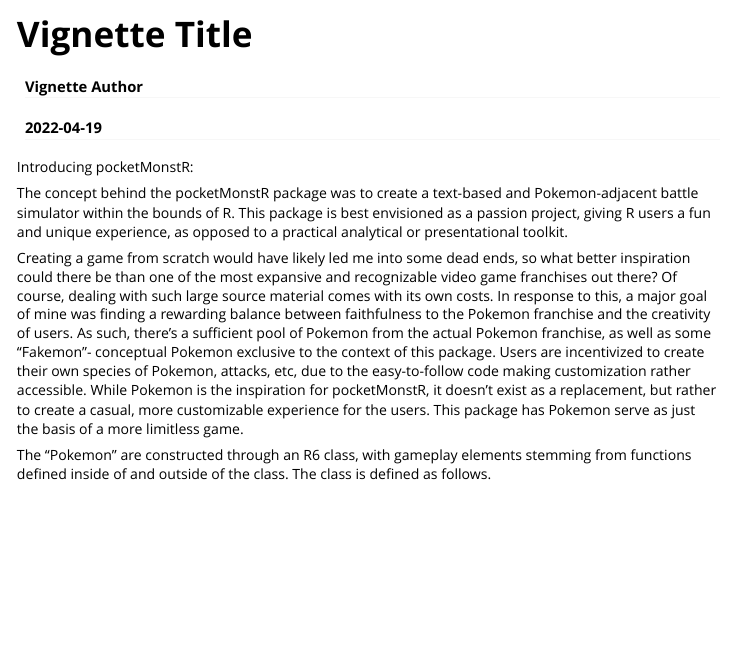
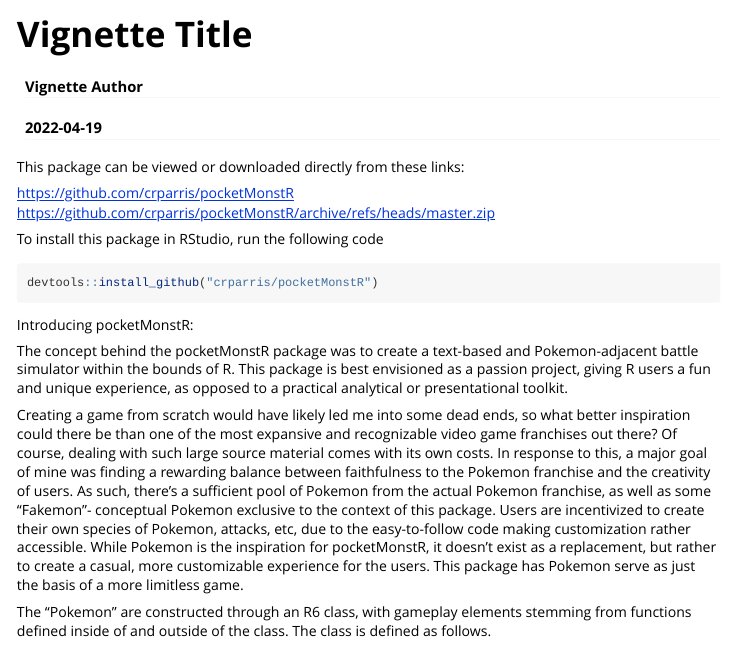
Before and after one commit to crparris/pocketMonstR, an R Markdown document (vignettes/vignette.Rmd): the page in a window 1100 px wide, from its top. Rendered offline with R 4.5, knitr and Pandoc, with nearby package versions; long lines of code are wrapped.

Commit message:
Update to vignette

````diff
--- a/vignettes/vignette.Rmd
+++ b/vignettes/vignette.Rmd
@@ -24,6 +24,16 @@
 library(dplyr)
 library(tibble)
 ```
+This package can be viewed or downloaded directly from these links:
+
+https://github.com/crparris/pocketMonstR
+https://github.com/crparris/pocketMonstR/archive/refs/heads/master.zip
+
+To install this package in RStudio, run the following code
+```{r}
+devtools::install_github("crparris/pocketMonstR")
+```
+
 Introducing pocketMonstR:
 
 The concept behind the pocketMonstR package was to create a text-based and Pokemon-adjacent battle simulator within the bounds of R.  This package is best envisioned as a passion project, giving R users a fun and unique experience, as opposed to a practical analytical or presentational toolkit.
````
